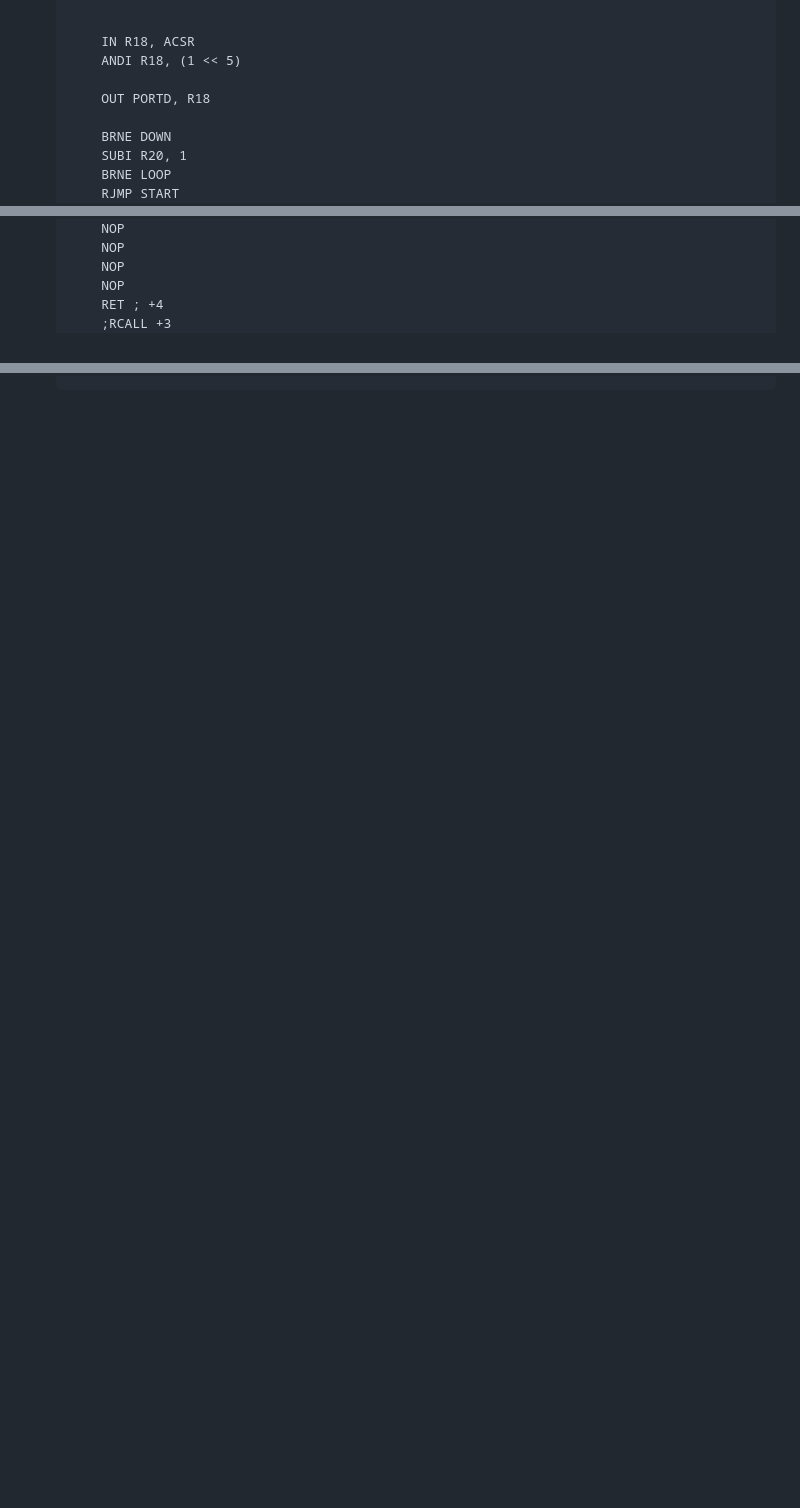
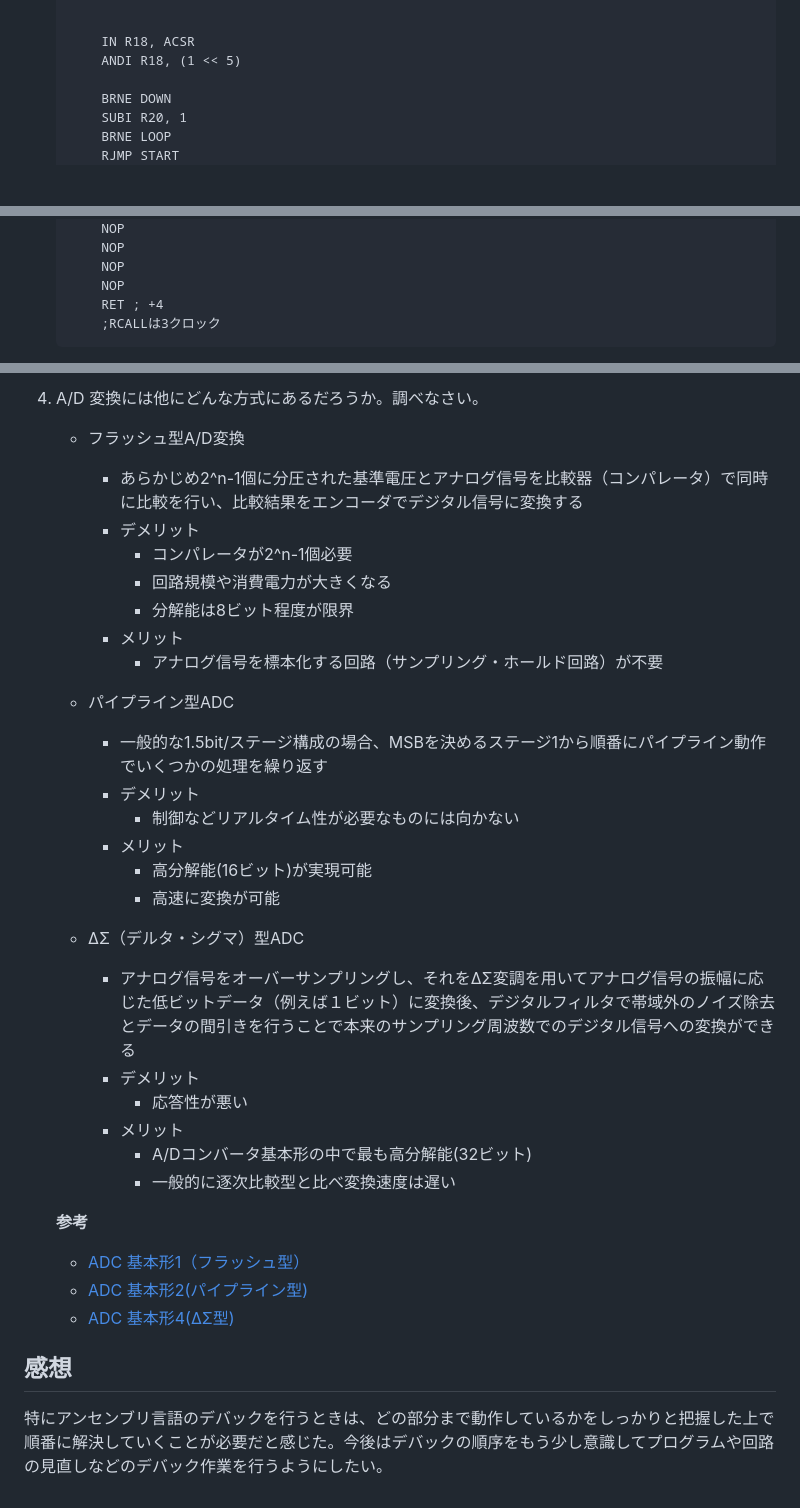
Before and after one commit to tetra-mix/report, a Markdown page: DA_Change/report.md, 3 parts joined by grey strips. GitHub-like rendering; blank space fills up the shorter version.

````diff
--- a/DA_Change/report.md
+++ b/DA_Change/report.md
@@ -276,8 +273,6 @@
 
 	    IN R18, ACSR
 	    ANDI R18, (1 << 5)
-
-		OUT PORTD, R18
 
 	    BRNE DOWN
 		SUBI R20, 1
@@ -313,5 +308,5 @@
 		NOP
 		NOP
 		RET ; +4
-		;RCALL +3
+		;RCALLは3クロック
     ```
@@ -317,0 +353,34 @@
+4. A/D 変換には他にどんな方式にあるだろうか。調べなさい。
+
+    * フラッシュ型A/D変換
+        * あらかじめ2^n-1個に分圧された基準電圧とアナログ信号を比較器（コンパレータ）で同時に比較を行い、比較結果をエンコーダでデジタル信号に変換する
+        * デメリット
+            * コンパレータが2^n-1個必要
+            * 回路規模や消費電力が大きくなる
+            * 分解能は8ビット程度が限界
+        * メリット
+            * アナログ信号を標本化する回路（サンプリング・ホールド回路）が不要
+
+    * パイプライン型ADC
+        * 一般的な1.5bit/ステージ構成の場合、MSBを決めるステージ1から順番にパイプライン動作でいくつかの処理を繰り返す
+        * デメリット
+            * 制御などリアルタイム性が必要なものには向かない
+        * メリット
+            * 高分解能(16ビット)が実現可能
+            * 高速に変換が可能
+
+    * ΔΣ（デルタ・シグマ）型ADC
+        * アナログ信号をオーバーサンプリングし、それをΔΣ変調を用いてアナログ信号の振幅に応じた低ビットデータ（例えば１ビット）に変換後、デジタルフィルタで帯域外のノイズ除去とデータの間引きを行うことで本来のサンプリング周波数でのデジタル信号への変換ができる
+        * デメリット
+            * 応答性が悪い
+        * メリット
+            * A/Dコンバータ基本形の中で最も高分解能(32ビット)
+            * 一般的に逐次比較型と比べ変換速度は遅い
+
+    **参考**
+    * [ADC 基本形1（フラッシュ型）](https://www.rohm.co.jp/electronics-basics/ad-converters/ad_what3)
+    * [ADC 基本形2(パイプライン型)](https://www.rohm.co.jp/electronics-basics/ad-converters/ad_what4)
+    * [ADC 基本形4(ΔΣ型)](https://www.rohm.co.jp/electronics-basics/ad-converters/ad_what6)
+
+## 感想
+特にアンセンブリ言語のデバックを行うときは、どの部分まで動作しているかをしっかりと把握した上で順番に解決していくことが必要だと感じた。今後はデバックの順序をもう少し意識してプログラムや回路の見直しなどのデバック作業を行うようにしたい。
````
Also changed, not shown: other parts of DA_Change/report.md (+41 -4 lines), DA_Change/img1.jpg (added), DA_Change/img2.jpg (added), 3 other files.
